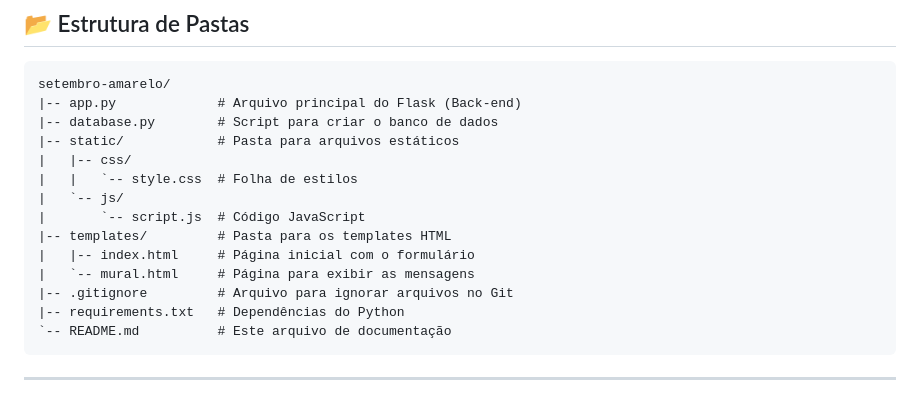
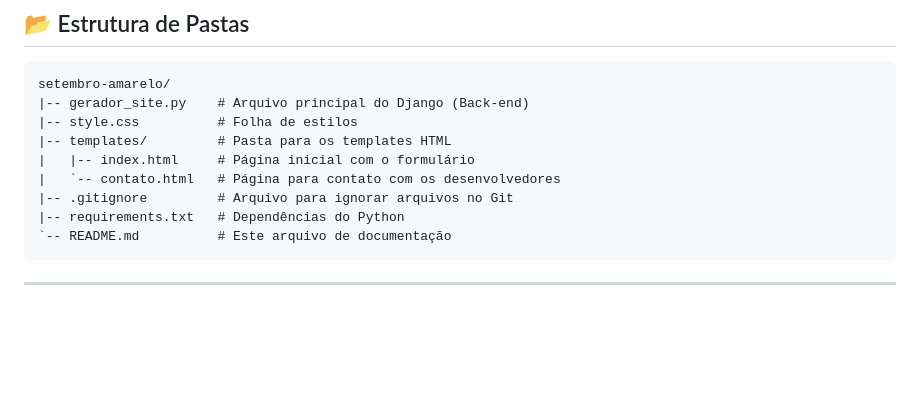
Before and after one commit to FernandoFIC/Projeto-Setembro-Amarelo, a Markdown page: README.md, the part around the change. Drawn GitHub-style; blank space fills up the shorter version.

````diff
--- a/README.md
+++ b/README.md
@@ -99,16 +99,11 @@ Pronto! A aplicação estará rodando em sua máquina local.
 
 ```
 setembro-amarelo/
-|-- app.py             # Arquivo principal do Flask (Back-end)
-|-- database.py        # Script para criar o banco de dados
-|-- static/            # Pasta para arquivos estáticos
-|   |-- css/
-|   |   `-- style.css  # Folha de estilos
-|   `-- js/
-|       `-- script.js  # Código JavaScript
+|-- gerador_site.py    # Arquivo principal do Django (Back-end)
+|-- style.css          # Folha de estilos
 |-- templates/         # Pasta para os templates HTML
 |   |-- index.html     # Página inicial com o formulário
-|   `-- mural.html     # Página para exibir as mensagens
+|   `-- contato.html   # Página para contato com os desenvolvedores
 |-- .gitignore         # Arquivo para ignorar arquivos no Git
 |-- requirements.txt   # Dependências do Python
 `-- README.md          # Este arquivo de documentação
````
